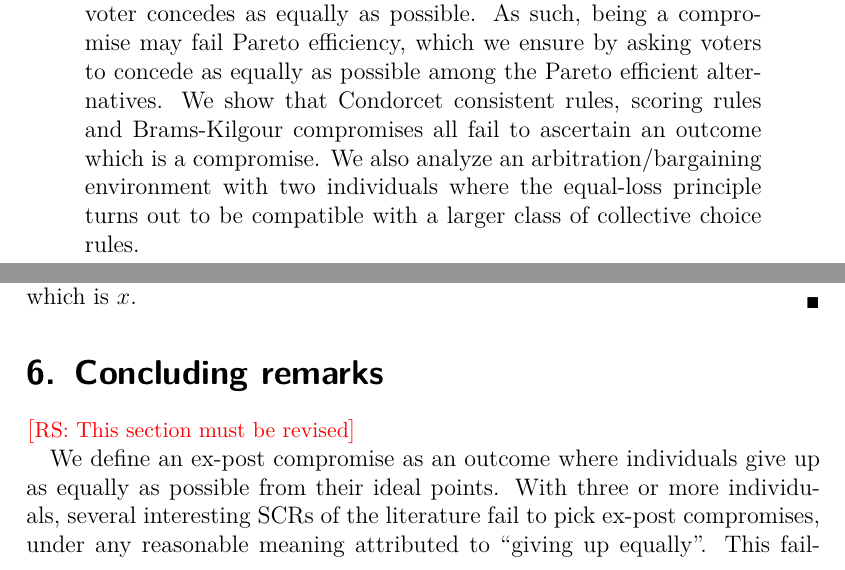
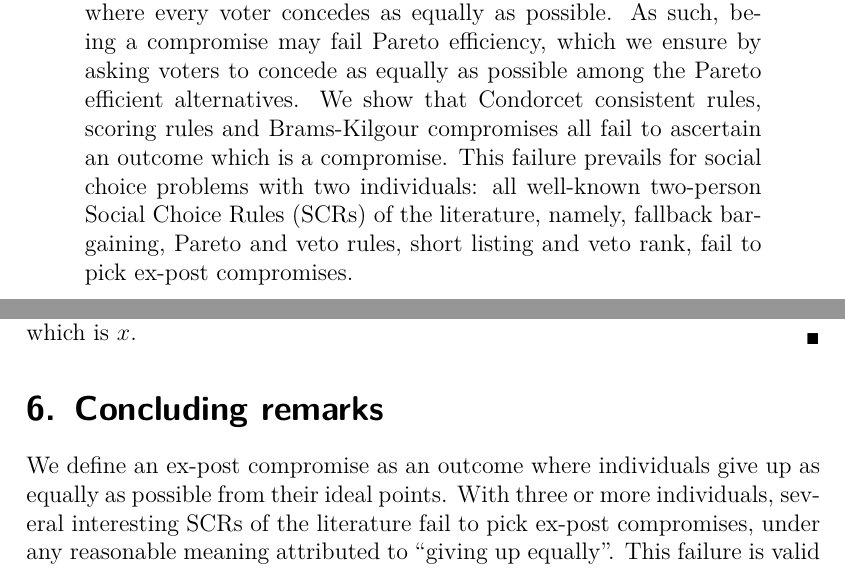
Before and after one commit to xoxor/Compromise, a LaTeX paper (true compromise.tex): two parts of pages 1 and 14 of 25, joined at a grey line, cut so that both start at the same text. Compiled offline with pdfLaTeX; a LaTeX package or settings file that is missing is left out.

Commit message:
revised the abstract and conclusion

```diff
--- a/true compromise.tex
+++ b/true compromise.tex
@@ -33,7 +33,7 @@
 \maketitle
 
 \begin{abstract}
-	A social choice rule aggregates the preferences of a group of individuals over a set of alternatives into a collective choice. The literature admits several social choice rules whose recommendations are supposed to reflect a compromise among individuals. We observe that all these \textit{compromise rules} can be better described as \emph{procedural compromises}, i.e., they impose over individuals a willingness to compromise but they do not ensure an outcome where everyone has effectively compromised. We revisit the concept of a compromise in a collective choice environment with at least three individuals having strict preferences over a finite set of alternatives. Referring to a large class of spread measures, we view the concept of compromise from an \emph{equal loss} perspective, favoring an outcome where every voter concedes as equally as possible. As such, being a compromise may fail Pareto efficiency, which we ensure by asking voters to concede as equally as possible among the Pareto efficient alternatives. We show that Condorcet consistent rules, scoring rules and Brams-Kilgour compromises all fail to ascertain an outcome which is a compromise. We also analyze an arbitration/bargaining environment with two individuals where the equal-loss principle turns out to be compatible with a larger class of collective choice rules.
+	A social choice rule aggregates the preferences of a group of individuals over a set of alternatives into a collective choice. The literature admits several social choice rules whose recommendations are supposed to reflect a compromise among individuals. We observe that all these \textit{compromise rules} can be better described as \emph{procedural compromises}, i.e., they impose over individuals a willingness to compromise but they do not ensure an outcome where everyone has effectively compromised. We revisit the concept of a compromise in a collective choice environment with at least three individuals having strict preferences over a finite set of alternatives. Referring to a large class of spread measures, we view the concept of compromise from an \emph{equal loss} perspective, favoring an outcome where every voter concedes as equally as possible. As such, being a compromise may fail Pareto efficiency, which we ensure by asking voters to concede as equally as possible among the Pareto efficient alternatives. We show that Condorcet consistent rules, scoring rules and Brams-Kilgour compromises all fail to ascertain an outcome which is a compromise. This failure prevails for social choice problems with two individuals: all well-known two-person \acp{SCR} of the literature, namely, fallback bargaining, Pareto and veto rules, short listing and veto rank, fail to pick ex-post compromises.
 \end{abstract}
 
 \section{Introduction}
@@ -446,6 +446,4 @@ We write $\Sigma^{D_{m}} \subseteq \Sigma$ for the set of spread measures that s
 
 \section{Concluding remarks}
 
-\commentRS{This section must be revised}
-
 We define an ex-post compromise as an outcome where individuals give up as equally as possible from their ideal points. With three or more individuals, several interesting \acp{SCR} of the literature fail to pick ex-post compromises, under any reasonable meaning attributed to “giving up equally”. This failure is valid whether Pareto optimality is adopted or not. Our findings cover Condorcet extensions and scoring rules but also BK-compromises which impose a willingness to compromise over individuals but may eventually pick an outcome so that some individuals do not effectively compromise at all. This failure prevails for social choice problems with two individuals: all well-known two-person \acp{SCR} of the literature, namely, fallback bargaining, Pareto and veto rules, short listing and veto rank, fail to pick ex-post compromises.
```
Also changed, not shown: true compromise.tex (2 more changed lines).
